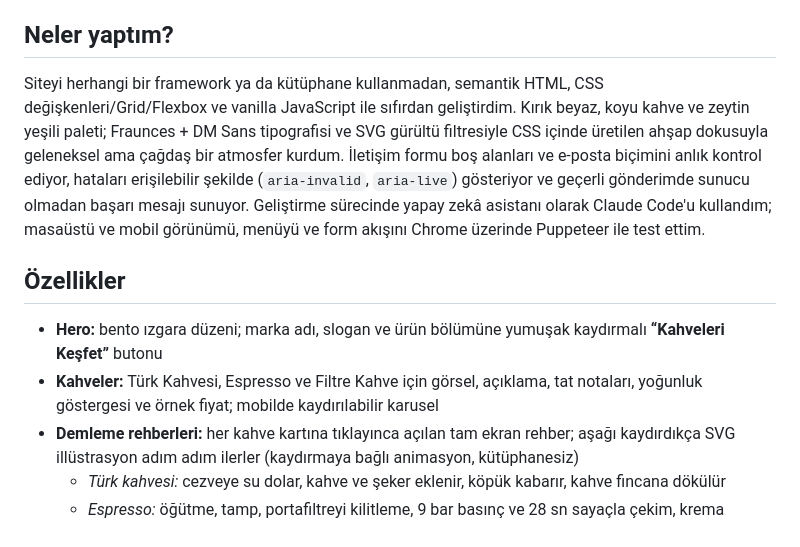
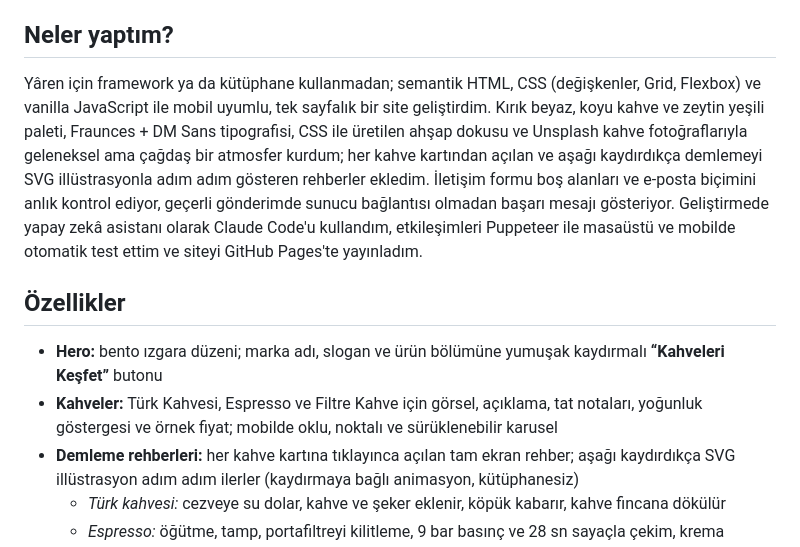
Before and after one commit to sukrucvll/yaren-kahve, a Markdown page: README.md, the part around the change. Drawn GitHub-style.

Commit message:
README açıklaması projenin son haline göre güncellendi
Co-Authored-By: Claude Opus 5.5 <noreply@anthropic.com>

```diff
--- a/README.md
+++ b/README.md
@@ -23,12 +23,12 @@ python -m http.server 8000   # → http://localhost:8000
 
 ## Neler yaptım?
 
-Siteyi herhangi bir framework ya da kütüphane kullanmadan, semantik HTML, CSS değişkenleri/Grid/Flexbox ve vanilla JavaScript ile sıfırdan geliştirdim. Kırık beyaz, koyu kahve ve zeytin yeşili paleti; Fraunces + DM Sans tipografisi ve SVG gürültü filtresiyle CSS içinde üretilen ahşap dokusuyla geleneksel ama çağdaş bir atmosfer kurdum. İletişim formu boş alanları ve e-posta biçimini anlık kontrol ediyor, hataları erişilebilir şekilde (`aria-invalid`, `aria-live`) gösteriyor ve geçerli gönderimde sunucu olmadan başarı mesajı sunuyor. Geliştirme sürecinde yapay zekâ asistanı olarak Claude Code'u kullandım; masaüstü ve mobil görünümü, menüyü ve form akışını Chrome üzerinde Puppeteer ile test ettim.
+Yâren için framework ya da kütüphane kullanmadan; semantik HTML, CSS (değişkenler, Grid, Flexbox) ve vanilla JavaScript ile mobil uyumlu, tek sayfalık bir site geliştirdim. Kırık beyaz, koyu kahve ve zeytin yeşili paleti, Fraunces + DM Sans tipografisi, CSS ile üretilen ahşap dokusu ve Unsplash kahve fotoğraflarıyla geleneksel ama çağdaş bir atmosfer kurdum; her kahve kartından açılan ve aşağı kaydırdıkça demlemeyi SVG illüstrasyonla adım adım gösteren rehberler ekledim. İletişim formu boş alanları ve e-posta biçimini anlık kontrol ediyor, geçerli gönderimde sunucu bağlantısı olmadan başarı mesajı gösteriyor. Geliştirmede yapay zekâ asistanı olarak Claude Code'u kullandım, etkileşimleri Puppeteer ile masaüstü ve mobilde otomatik test ettim ve siteyi GitHub Pages'te yayınladım.
 
 ## Özellikler
 
 - **Hero:** bento ızgara düzeni; marka adı, slogan ve ürün bölümüne yumuşak kaydırmalı **“Kahveleri Keşfet”** butonu
-- **Kahveler:** Türk Kahvesi, Espresso ve Filtre Kahve için görsel, açıklama, tat notaları, yoğunluk göstergesi ve örnek fiyat; mobilde kaydırılabilir karusel
+- **Kahveler:** Türk Kahvesi, Espresso ve Filtre Kahve için görsel, açıklama, tat notaları, yoğunluk göstergesi ve örnek fiyat; mobilde oklu, noktalı ve sürüklenebilir karusel
 - **Demleme rehberleri:** her kahve kartına tıklayınca açılan tam ekran rehber; aşağı kaydırdıkça SVG illüstrasyon adım adım ilerler (kaydırmaya bağlı animasyon, kütüphanesiz)
   - *Türk kahvesi:* cezveye su dolar, kahve ve şeker eklenir, köpük kabarır, kahve fincana dökülür
   - *Espresso:* öğütme, tamp, portafiltreyi kilitleme, 9 bar basınç ve 28 sn sayaçla çekim, krema
```
